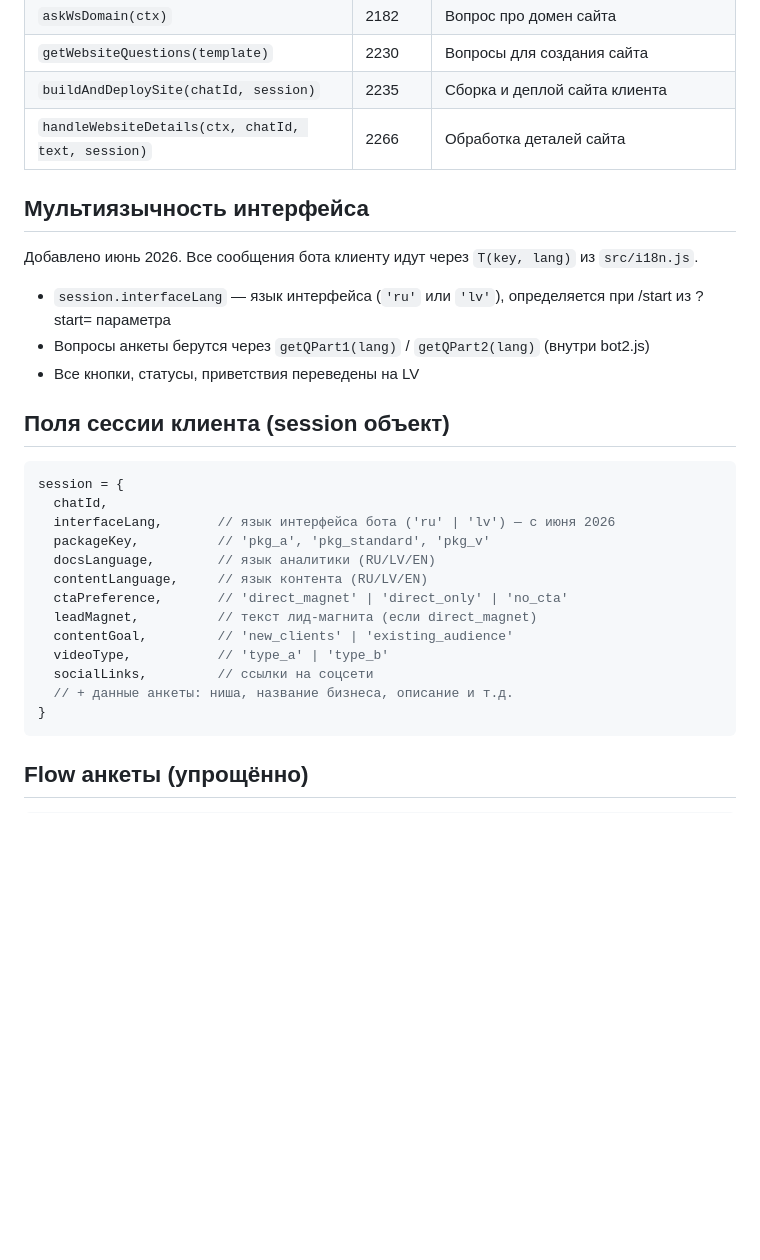
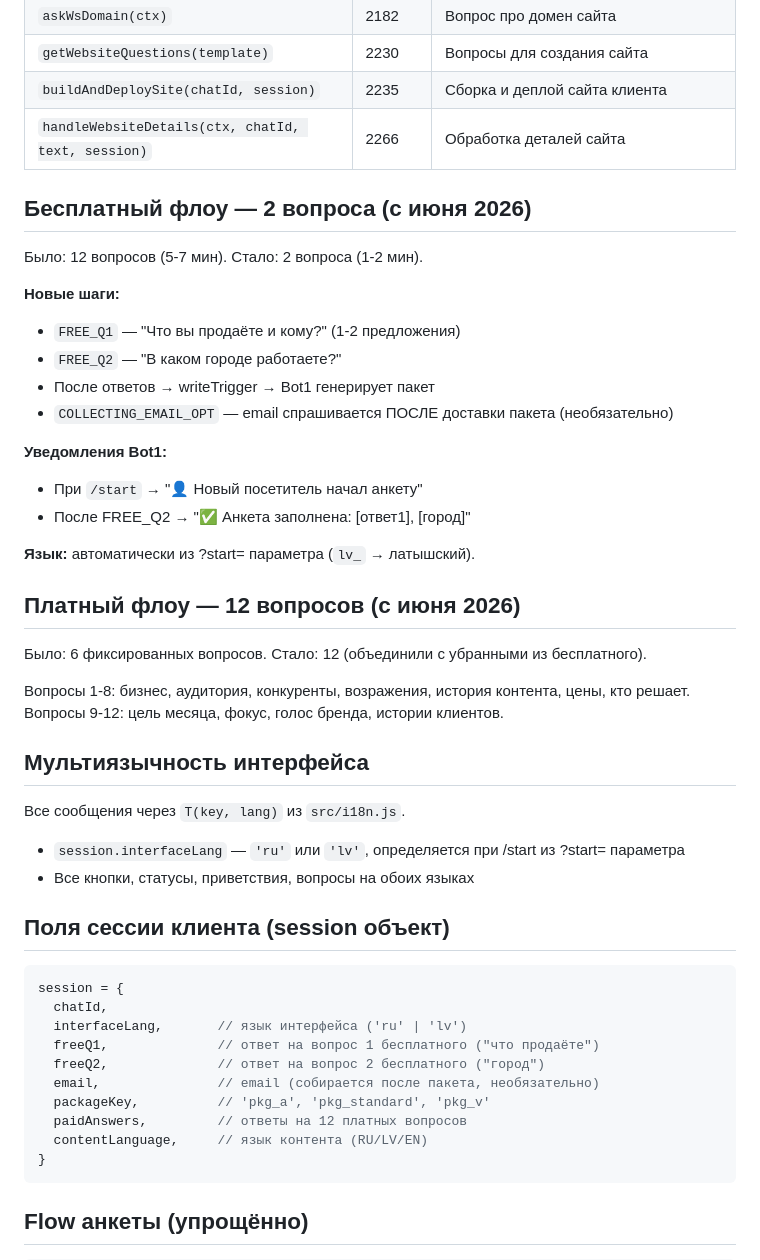
Before and after one commit to leonsgo23-cell/marketingdna-bot, a Markdown page: docs/modules/bot2-client.md, the part around the change. GitHub-like rendering; blank space fills up the shorter version.

````diff
--- a/docs/modules/bot2-client.md
+++ b/docs/modules/bot2-client.md
@@ -42,29 +42,47 @@
 | `buildAndDeploySite(chatId, session)` | 2235 | Сборка и деплой сайта клиента |
 | `handleWebsiteDetails(ctx, chatId, text, session)` | 2266 | Обработка деталей сайта |
 
+## Бесплатный флоу — 2 вопроса (с июня 2026)
+
+Было: 12 вопросов (5-7 мин). Стало: 2 вопроса (1-2 мин).
+
+**Новые шаги:**
+- `FREE_Q1` — "Что вы продаёте и кому?" (1-2 предложения)
+- `FREE_Q2` — "В каком городе работаете?"
+- После ответов → writeTrigger → Bot1 генерирует пакет
+- `COLLECTING_EMAIL_OPT` — email спрашивается ПОСЛЕ доставки пакета (необязательно)
+
+**Уведомления Bot1:**
+- При `/start` → "👤 Новый посетитель начал анкету"
+- После FREE_Q2 → "✅ Анкета заполнена: [ответ1], [город]"
+
+**Язык:** автоматически из ?start= параметра (`lv_` → латышский).
+
+## Платный флоу — 12 вопросов (с июня 2026)
+
+Было: 6 фиксированных вопросов. Стало: 12 (объединили с убранными из бесплатного).
+
+Вопросы 1-8: бизнес, аудитория, конкуренты, возражения, история контента, цены, кто решает.
+Вопросы 9-12: цель месяца, фокус, голос бренда, истории клиентов.
+
 ## Мультиязычность интерфейса
 
-Добавлено июнь 2026. Все сообщения бота клиенту идут через `T(key, lang)` из `src/i18n.js`.
-
-- `session.interfaceLang` — язык интерфейса (`'ru'` или `'lv'`), определяется при /start из ?start= параметра
-- Вопросы анкеты берутся через `getQPart1(lang)` / `getQPart2(lang)` (внутри bot2.js)
-- Все кнопки, статусы, приветствия переведены на LV
+Все сообщения через `T(key, lang)` из `src/i18n.js`.
+- `session.interfaceLang` — `'ru'` или `'lv'`, определяется при /start из ?start= параметра
+- Все кнопки, статусы, приветствия, вопросы на обоих языках
 
 ## Поля сессии клиента (session объект)
 
 ```javascript
 session = {
   chatId,
-  interfaceLang,       // язык интерфейса бота ('ru' | 'lv') — с июня 2026
+  interfaceLang,       // язык интерфейса ('ru' | 'lv')
+  freeQ1,              // ответ на вопрос 1 бесплатного ("что продаёте")
+  freeQ2,              // ответ на вопрос 2 бесплатного ("город")
+  email,               // email (собирается после пакета, необязательно)
   packageKey,          // 'pkg_a', 'pkg_standard', 'pkg_v'
-  docsLanguage,        // язык аналитики (RU/LV/EN)
+  paidAnswers,         // ответы на 12 платных вопросов
   contentLanguage,     // язык контента (RU/LV/EN)
-  ctaPreference,       // 'direct_magnet' | 'direct_only' | 'no_cta'
-  leadMagnet,          // текст лид-магнита (если direct_magnet)
-  contentGoal,         // 'new_clients' | 'existing_audience'
-  videoType,           // 'type_a' | 'type_b'
-  socialLinks,         // ссылки на соцсети
-  // + данные анкеты: ниша, название бизнеса, описание и т.д.
 }
 ```
 
````
Also changed, not shown: docs/ops/test-commands.md (added, +67 -0 lines).
